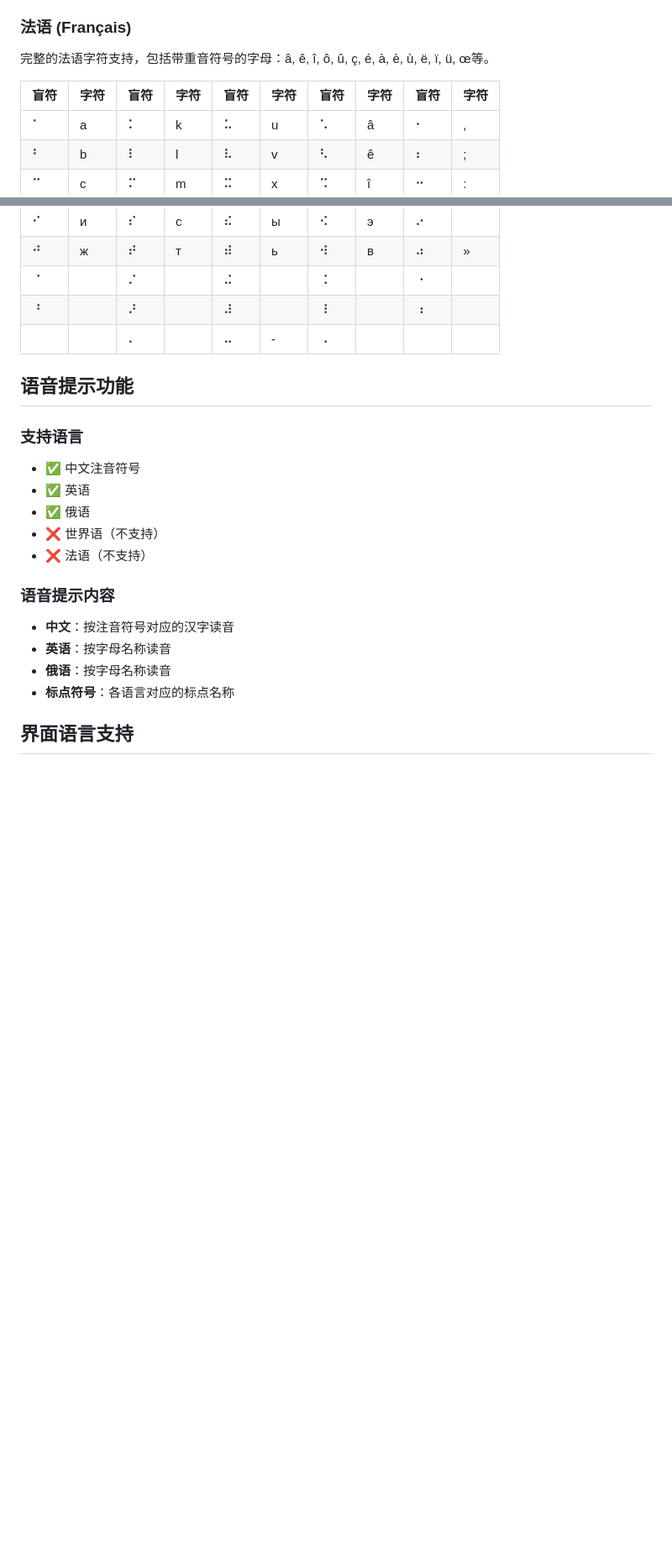
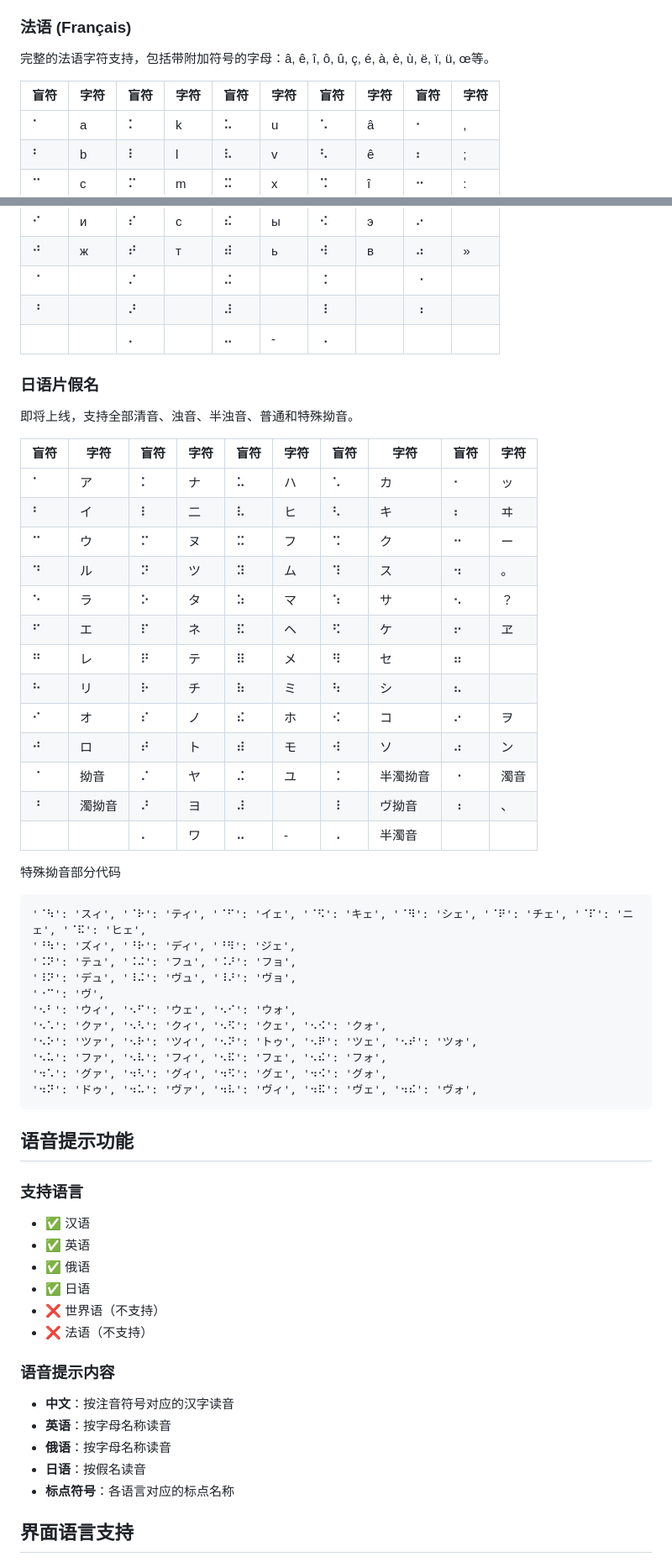
Before and after one commit to MingeoY/braille-input-method, a Markdown page: README.md, 2 parts joined by grey strips. Shown at 84% size. GitHub-like rendering; blank space fills up the shorter version.

Commit message:
Improve README content for clarity and detail
Updated the README to enhance clarity and detail for keyboard input and language support (Japanese).

````diff
--- a/README.md
+++ b/README.md
@@ -111,10 +106,10 @@
 - **韵母变音规则**：o在b/p/m/f后变为e
 
 ### 法语 (Français)
-完整的法语字符支持，包括带重音符号的字母：â, ê, î, ô, û, ç, é, à, è, ù, ë, ï, ü, œ等。
+完整的法语字符支持，包括带附加符号的字母：â, ê, î, ô, û, ç, é, à, è, ù, ë, ï, ü, œ等。
 
 | 盲符 | 字符 | 盲符 | 字符 | 盲符 | 字符 | 盲符 | 字符 | 盲符 | 字符 |
-|------|------|------|------|------|------|------|------|------|------|
+|-----|------|------|------|-----|------|------|------|-----|------|
 | ⠁ | a | ⠅ | k | ⠥ | u | ⠡ | â | ⠂ | , |
 | ⠃ | b | ⠇ | l | ⠧ | v | ⠣ | ê | ⠆ | ; |
 | ⠉ | c | ⠍ | m | ⠭ | x | ⠩ | î | ⠒ | : |
@@ -148,12 +143,47 @@
 | ⠘ |   | ⠜ |   | ⠼ |   | ⠸ |   | ⠰ |   |
 | ⠀ |   | ⠄ |   | ⠤ | - | ⠠ |   | ⠀ |   |
 
+### 日语片假名
+即将上线，支持全部清音、浊音、半浊音、普通和特殊拗音。
+
+| 盲符 | 字符 | 盲符 | 字符 | 盲符 | 字符 | 盲符 | 字符 | 盲符 | 字符 |
+|-----|------|------|------|-----|------|------|-----|------|------|
+| ⠁ | ア | ⠅ | ナ | ⠥ | ハ | ⠡ | カ | ⠂ | ッ |
+| ⠃ | イ | ⠇ | 二 | ⠧ | ヒ | ⠣ | キ | ⠆ | ヰ |
+| ⠉ | ウ | ⠍ | ヌ | ⠭ | フ | ⠩ | ク | ⠒ | ー |
+| ⠙ | ル | ⠝ | ツ | ⠽ | ム | ⠹ | ス | ⠲ | 。 |
+| ⠑ | ラ | ⠕ | タ | ⠵ | マ | ⠱ | サ | ⠢ | ？ |
+| ⠋ | エ | ⠏ | ネ | ⠯ | ヘ | ⠫ | ケ | ⠖ | ヱ |
+| ⠛ | レ | ⠟ | テ | ⠿ | メ | ⠻ | セ | ⠶ |   |
+| ⠓ | リ | ⠗ | チ | ⠷ | ミ | ⠳ | シ | ⠦ |   |
+| ⠊ | オ | ⠎ | ノ | ⠮ | ホ | ⠪ | コ | ⠔ | ヲ |
+| ⠚ | ロ | ⠞ | ト | ⠾ | モ | ⠺ | ソ | ⠴ | ン |
+| ⠈ | 拗音 | ⠌ | ヤ | ⠬ | ユ | ⠨ | 半濁拗音 | ⠐ | 濁音 |
+| ⠘ | 濁拗音 | ⠜ | ヨ | ⠼ |   | ⠸ | ヴ拗音 | ⠰ | 、 |
+| ⠀ |   | ⠄ | ワ | ⠤ | - | ⠠ | 半濁音 | ⠀ |   |
+
+特殊拗音部分代码
+```
+'⠈⠳': 'スィ', '⠈⠗': 'ティ', '⠈⠋': 'イェ', '⠈⠫': 'キェ', '⠈⠻': 'シェ', '⠈⠟': 'チェ', '⠈⠏': 'ニェ', '⠈⠯': 'ヒェ',
+'⠘⠳': 'ズィ', '⠘⠗': 'ディ', '⠘⠻': 'ジェ',
+'⠨⠝': 'テュ', '⠨⠬': 'フュ', '⠨⠜': 'フョ',
+'⠸⠝': 'デュ', '⠸⠬': 'ヴュ', '⠸⠜': 'ヴョ',
+'⠐⠉': 'ヴ',
+'⠢⠃': 'ウィ', '⠢⠋': 'ウェ', '⠢⠊': 'ウォ',
+'⠢⠡': 'クァ', '⠢⠣': 'クィ', '⠢⠫': 'クェ', '⠢⠪': 'クォ',
+'⠢⠕': 'ツァ', '⠢⠗': 'ツィ', '⠢⠝': 'トゥ', '⠢⠟': 'ツェ', '⠢⠞': 'ツォ',
+'⠢⠥': 'ファ', '⠢⠧': 'フィ', '⠢⠯': 'フェ', '⠢⠮': 'フォ',
+'⠲⠡': 'グァ', '⠲⠣': 'グィ', '⠲⠫': 'グェ', '⠲⠪': 'グォ',
+'⠲⠝': 'ドゥ', '⠲⠥': 'ヴァ', '⠲⠧': 'ヴィ', '⠲⠯': 'ヴェ', '⠲⠮': 'ヴォ',
+```
+
 ## 语音提示功能
 
 ### 支持语言
-- ✅ 中文注音符号
+- ✅ 汉语
 - ✅ 英语
 - ✅ 俄语
+- ✅ 日语
 - ❌ 世界语（不支持）
 - ❌ 法语（不支持）
 
@@ -161,6 +191,7 @@
 - **中文**：按注音符号对应的汉字读音
 - **英语**：按字母名称读音
 - **俄语**：按字母名称读音
+- **日语**：按假名读音
 - **标点符号**：各语言对应的标点名称
 
 ## 界面语言支持
````
Also changed, not shown: other parts of README.md (+14 -19 lines).
